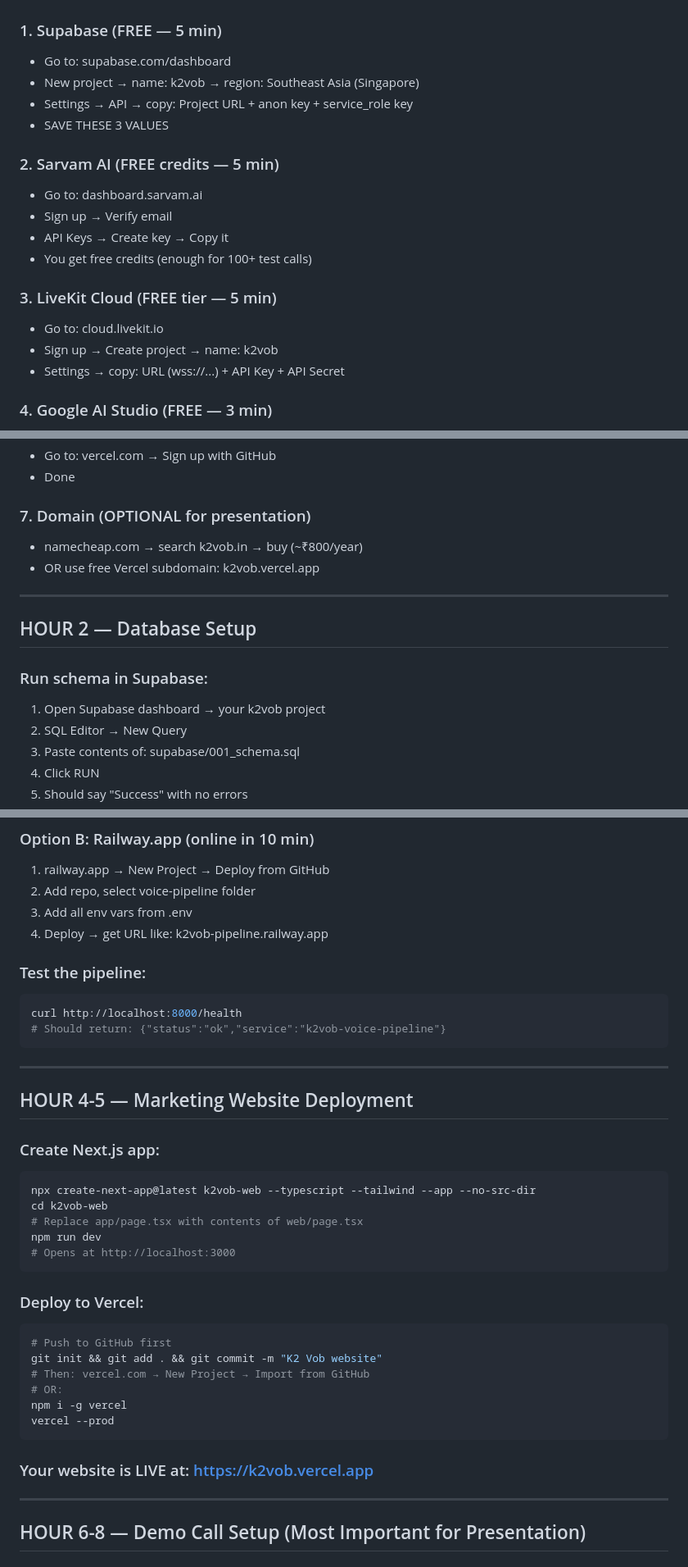
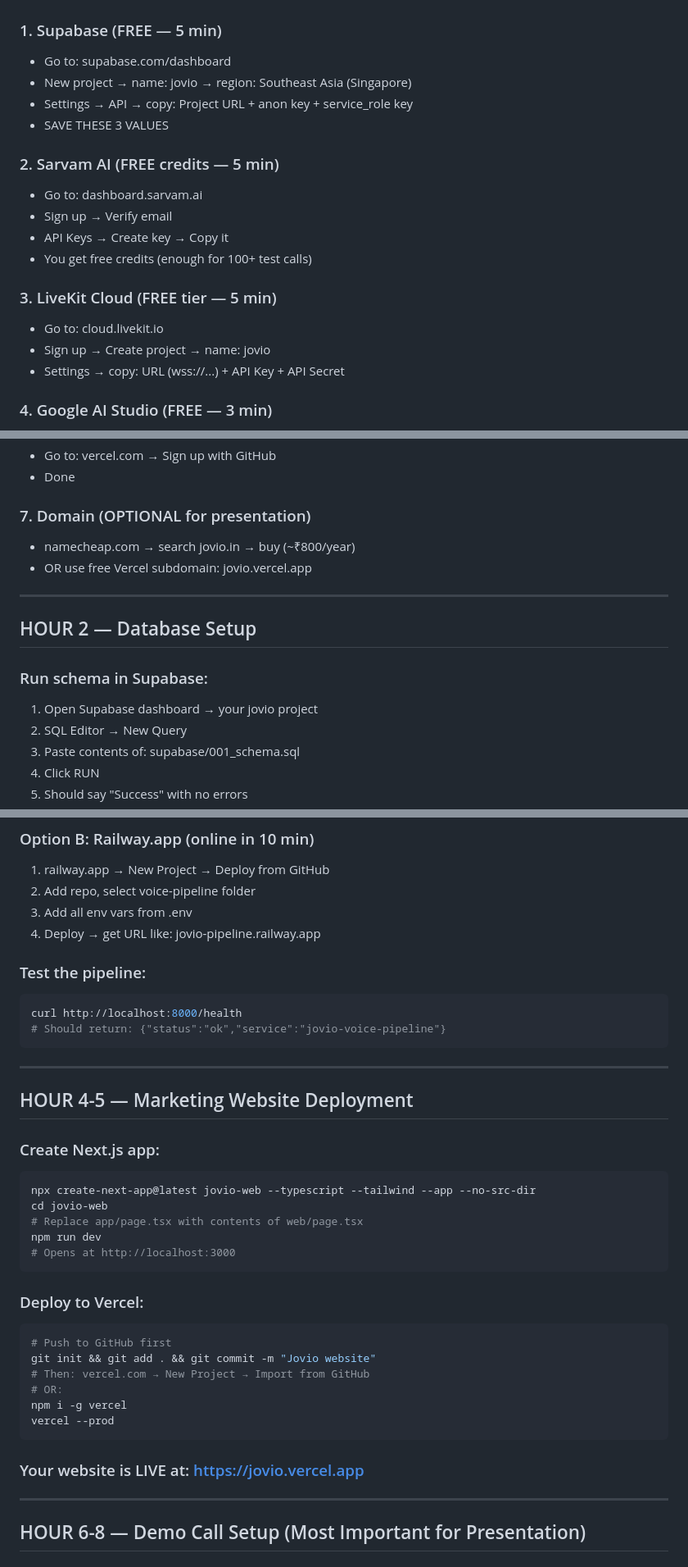
Before and after one commit to karthikeyadev2025-cloud/jovi, a Markdown page: SPRINT_GUIDE.md, 3 parts joined by grey strips. Shown at 82% size. Rendered like a GitHub page.

````diff
--- a/SPRINT_GUIDE.md
+++ b/SPRINT_GUIDE.md
@@ -6,7 +6,7 @@
 
 ### 1. Supabase (FREE — 5 min)
 - Go to: supabase.com/dashboard
-- New project → name: k2vob → region: Southeast Asia (Singapore)
+- New project → name: jovio → region: Southeast Asia (Singapore)
 - Settings → API → copy: Project URL + anon key + service_role key
 - SAVE THESE 3 VALUES
 
@@ -18,7 +18,7 @@
 
 ### 3. LiveKit Cloud (FREE tier — 5 min)
 - Go to: cloud.livekit.io
-- Sign up → Create project → name: k2vob
+- Sign up → Create project → name: jovio
 - Settings → copy: URL (wss://...) + API Key + API Secret
 
 ### 4. Google AI Studio (FREE — 3 min)
@@ -37,15 +37,15 @@
 - Done
 
 ### 7. Domain (OPTIONAL for presentation)
-- namecheap.com → search k2vob.in → buy (~₹800/year)
-- OR use free Vercel subdomain: k2vob.vercel.app
+- namecheap.com → search jovio.in → buy (~₹800/year)
+- OR use free Vercel subdomain: jovio.vercel.app
 
 ---
 
 ## HOUR 2 — Database Setup
 
 ### Run schema in Supabase:
-1. Open Supabase dashboard → your k2vob project
+1. Open Supabase dashboard → your jovio project
 2. SQL Editor → New Query
 3. Paste contents of: supabase/001_schema.sql
 4. Click RUN
@@ -73,12 +73,12 @@ python main.py
 1. railway.app → New Project → Deploy from GitHub
 2. Add repo, select voice-pipeline folder
 3. Add all env vars from .env
-4. Deploy → get URL like: k2vob-pipeline.railway.app
+4. Deploy → get URL like: jovio-pipeline.railway.app
 
 ### Test the pipeline:
 ```bash
 curl http://localhost:8000/health
-# Should return: {"status":"ok","service":"k2vob-voice-pipeline"}
+# Should return: {"status":"ok","service":"jovio-voice-pipeline"}
 ```
 
 ---
@@ -87,8 +87,8 @@ curl http://localhost:8000/health
 
 ### Create Next.js app:
 ```bash
-npx create-next-app@latest k2vob-web --typescript --tailwind --app --no-src-dir
-cd k2vob-web
+npx create-next-app@latest jovio-web --typescript --tailwind --app --no-src-dir
+cd jovio-web
 # Replace app/page.tsx with contents of web/page.tsx
 npm run dev
 # Opens at http://localhost:3000
@@ -97,14 +97,14 @@ npm run dev
 ### Deploy to Vercel:
 ```bash
 # Push to GitHub first
-git init && git add . && git commit -m "K2 Vob website"
+git init && git add . && git commit -m "Jovio website"
 # Then: vercel.com → New Project → Import from GitHub
 # OR:
 npm i -g vercel
 vercel --prod
 ```
 
-### Your website is LIVE at: https://k2vob.vercel.app
+### Your website is LIVE at: https://jovio.vercel.app
 
 ---
 
````
Also changed, not shown: other parts of SPRINT_GUIDE.md (+4 -4 lines), README.md (+98 -32 lines), assets/jovio-logo.jpg (added), 17 other files.
